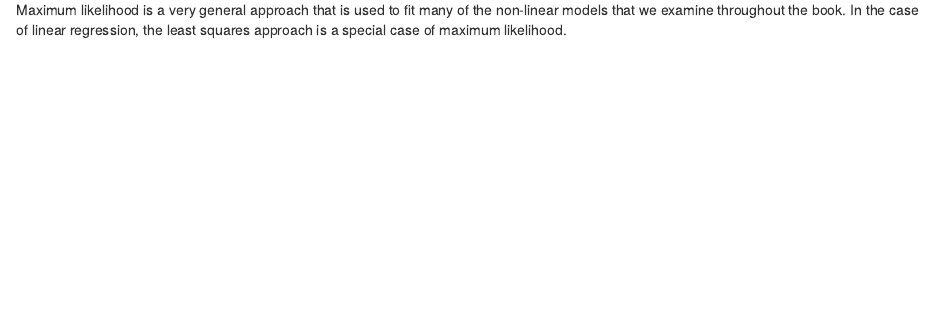
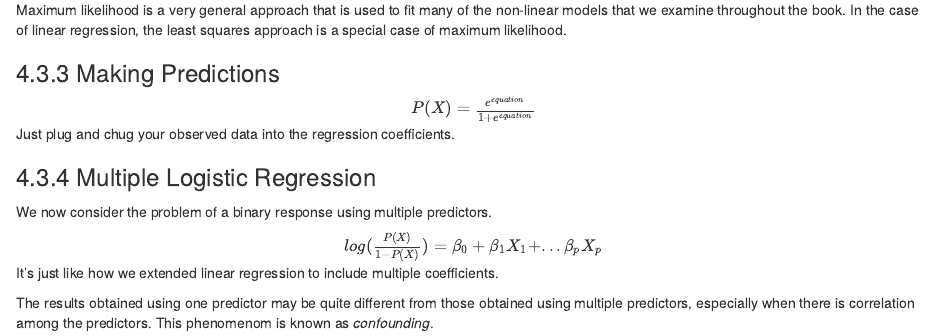
Before and after one commit to N3uralN3twork/R-Projects, an R Markdown document (Intro to Statistical Learning in R/Chapter 4 Classification.Rmd): the page in a window 1100 px wide, from 1210 px down. Rendered offline with R 4.5, knitr and Pandoc, with nearby package versions; drawn as R Markdown's standard HTML page in place of the format the file asks for.

Commit message:
Chapter 4

```diff
--- a/Intro to Statistical Learning in R/Chapter 4 Classification.Rmd
+++ b/Intro to Statistical Learning in R/Chapter 4 Classification.Rmd
@@ -53,3 +53,20 @@ The left-hand side is called the **log-odds** or **logit**, thus, increasing $X$
 Although we could use non-linear least squares to fit the model, the more general method of **maximum likelihood** is preferred. The intuition is as follows: we seek estimates for $\beta_0$ and $\beta_1$ such that the we maximize the likelihood function.
 
 Maximum likelihood is a very general approach that is used to fit many of the non-linear models that we examine throughout the book. In the case of linear regression, the least squares approach is a special case of maximum likelihood.
+
+### 4.3.3 Making Predictions
+
+<center> $P(X) = \frac{e^{equation}}{1+e^{equation}}$ </center>
+
+Just plug and chug your observed data into the regression coefficients.
+
+
+### 4.3.4 Multiple Logistic Regression
+
+We now consider the problem of a binary response using multiple predictors.
+
+<center> $log(\frac{P(X)}{1-P(X)}) = \beta_0 + \beta_1X_1 + ... \beta_pX_p$ </center>
+
+It's just like how we extended linear regression to include multiple coefficients.
+
+The results obtained using one predictor may be quite different from those obtained using multiple predictors, especially when there is correlation among the predictors. This phenomenom is known as *confounding*.
```
Also changed, not shown: Intro to Statistical Learning in R/Chapter-4-Classification.html (added).
